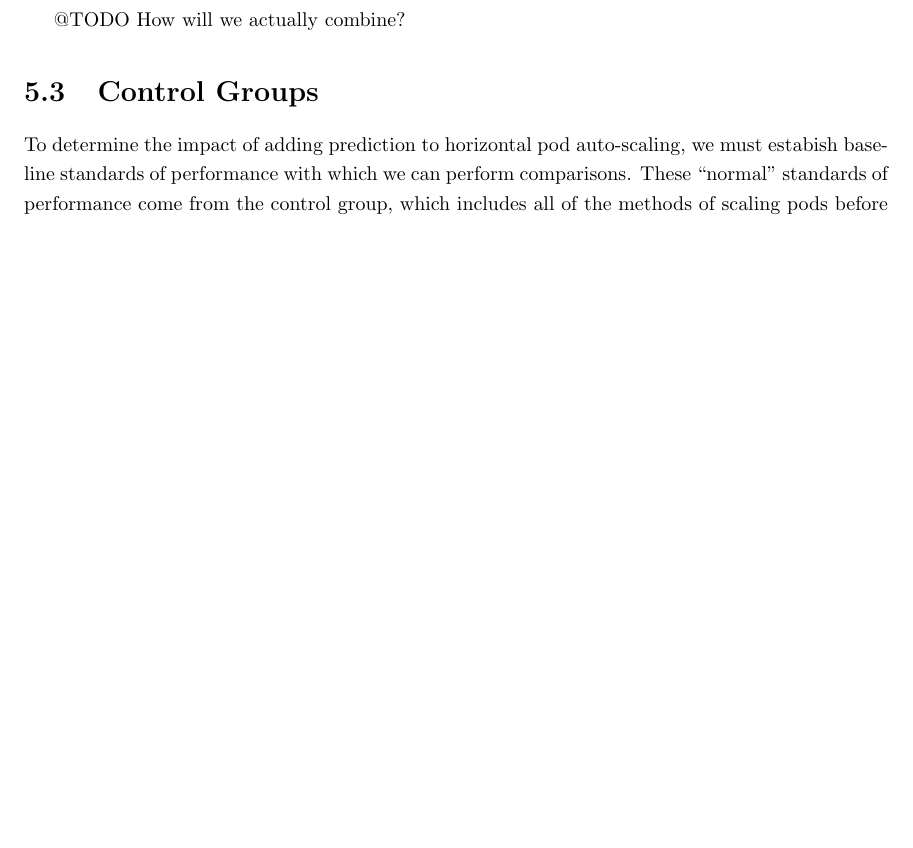
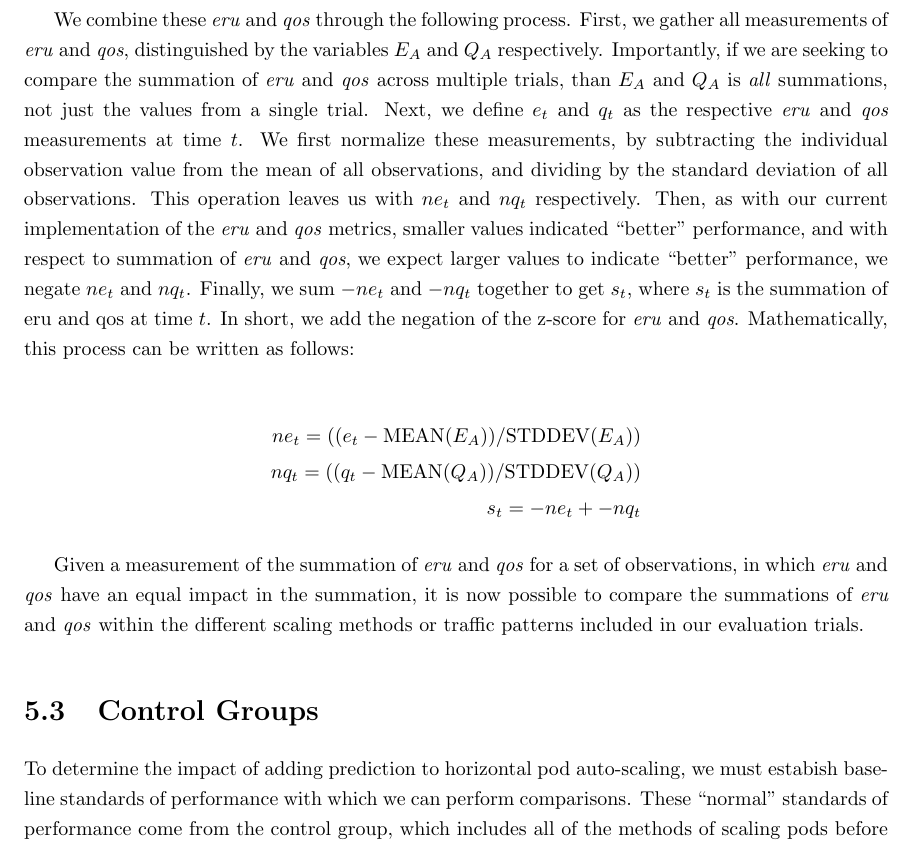
Before and after one commit to mattjmcnaughton/thesis, a LaTeX thesis (writing/thesis.tex, which reads writing/chapters/evaluation/evaluation-metrics/summation-of-eru-and-qos.tex): part of page 39 of 51 before the commit and part of page 39 of 52 after it, cut at the place of the change, the shorter picture padded with empty space. Compiled offline with pdfLaTeX.

Commit message:
Add the method for summing eru and qos
We still need to actually implement the code for doing this, but that
will be done when we write all of the python code for processing the
results. We basically normalize the eru and qos values, negate them, and
the sum them together.

Signed-off-by: mattjmcnaughton <mattjmcnaughton@gmail.com>

```diff
--- a/writing/chapters/evaluation/evaluation-metrics/summation-of-eru-and-qos.tex
+++ b/writing/chapters/evaluation/evaluation-metrics/summation-of-eru-and-qos.tex
@@ -17,4 +17,33 @@ units. Furthermore, the scale for these metrics may be entirely different,
 meaning that small changes in one could completely overshadow larger changes in
 the other.
 
-@TODO How will we actually combine?
+We combine these \textit{eru} and \textit{qos} through the following process.
+First, we gather all measurements of \textit{eru} and \textit{qos},
+distinguished by the variables $E_{A}$ and $Q_{A}$ respectively. Importantly,
+if we are seeking to compare the summation of \textit{eru} and \textit{qos}
+across multiple trials, than $E_{A}$ and $Q_{A}$ is \textit{all} summations, not
+just the values from a single trial. Next, we define $e_{t}$ and $q_{t}$ as the
+respective \textit{eru} and \textit{qos} measurements at time $t$. We first
+normalize these measurements, by subtracting the individual observation value
+from the mean of all observations, and dividing by the standard deviation of all
+observations. This operation leaves us with $ne_{t}$ and $nq_{t}$ respectively.
+Then, as with our current implementation of the \textit{eru} and \textit{qos}
+metrics, smaller values indicated ``better'' performance, and with respect to
+summation of \textit{eru} and \textit{qos}, we expect larger values to indicate
+``better'' performance, we negate $ne_{t}$ and $nq_{t}$. Finally, we sum
+$-ne_{t}$ and $-nq_{t}$ together to get $s_{t}$, where $s_{t}$ is the summation
+of eru and qos at time $t$. In short, we add the negation of the z-score for
+\textit{eru} and \textit{qos}. Mathematically, this process can be written as
+follows:
+
+\begin{align*}
+  ne_{t} = ((e_{t} - \mbox{MEAN}(E_{A})) / \mbox{STDDEV}(E_{A})) \\
+  nq_{t} = ((q_{t} - \mbox{MEAN}(Q_{A})) / \mbox{STDDEV}(Q_{A})) \\
+  s_{t} = -ne_{t} + -nq_{t}
+\end{align*}
+
+Given a measurement of the summation of \textit{eru} and \textit{qos} for a set
+of observations, in which \textit{eru} and \textit{qos} have an equal impact in
+the summation, it is now possible to compare the summations of \textit{eru} and
+\textit{qos} within the different scaling methods or traffic patterns included
+in our evaluation trials.
```
Also changed, not shown: writing/thesis.pdf.
